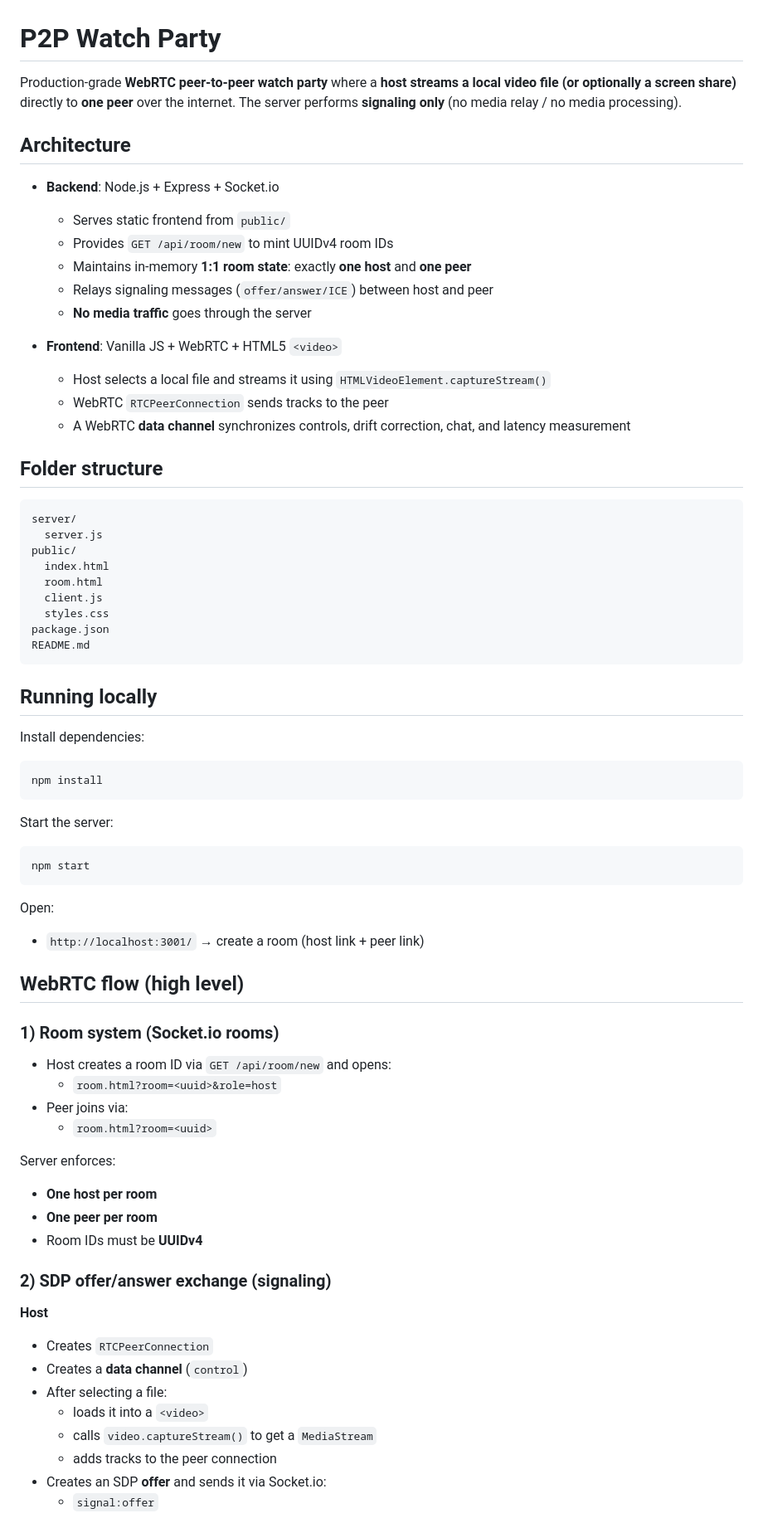
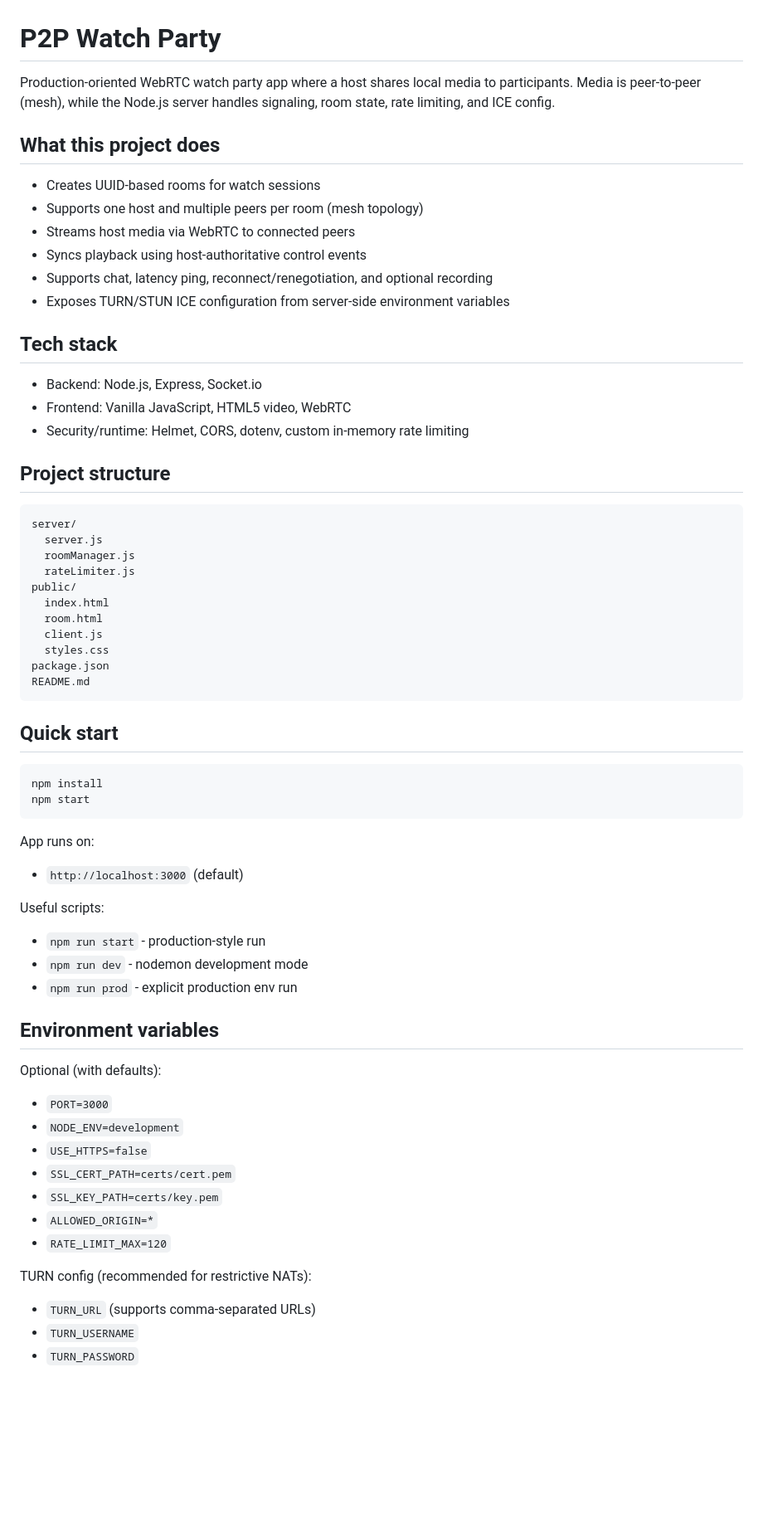
Before and after one commit to Sathwik-Shenoy/Video-Streaming, a Markdown page: README.md, the part around one of its changes. Shown at 83% size. GitHub-like rendering; blank space fills up the shorter version.

Commit message:
Rewrite README for clarity and accurate architecture

````diff
--- a/README.md
+++ b/README.md
@@ -1,26 +1,29 @@
 # P2P Watch Party
 
-Production-grade **WebRTC peer-to-peer watch party** where a **host streams a local video file (or optionally a screen share)** directly to **one peer** over the internet. The server performs **signaling only** (no media relay / no media processing).
+Production-oriented WebRTC watch party app where a host shares local media to participants. Media is peer-to-peer (mesh), while the Node.js server handles signaling, room state, rate limiting, and ICE config.
 
-## Architecture
+## What this project does
 
-- **Backend**: Node.js + Express + Socket.io
-  - Serves static frontend from `public/`
-  - Provides `GET /api/room/new` to mint UUIDv4 room IDs
-  - Maintains in-memory **1:1 room state**: exactly **one host** and **one peer**
-  - Relays signaling messages (`offer/answer/ICE`) between host and peer
-  - **No media traffic** goes through the server
+- Creates UUID-based rooms for watch sessions
+- Supports one host and multiple peers per room (mesh topology)
+- Streams host media via WebRTC to connected peers
+- Syncs playback using host-authoritative control events
+- Supports chat, latency ping, reconnect/renegotiation, and optional recording
+- Exposes TURN/STUN ICE configuration from server-side environment variables
 
-- **Frontend**: Vanilla JS + WebRTC + HTML5 `<video>`
-  - Host selects a local file and streams it using `HTMLVideoElement.captureStream()`
-  - WebRTC `RTCPeerConnection` sends tracks to the peer
-  - A WebRTC **data channel** synchronizes controls, drift correction, chat, and latency measurement
+## Tech stack
 
-## Folder structure
+- Backend: Node.js, Express, Socket.io
+- Frontend: Vanilla JavaScript, HTML5 video, WebRTC
+- Security/runtime: Helmet, CORS, dotenv, custom in-memory rate limiting
 
-```
+## Project structure
+
+```txt
 server/
   server.js
+  roomManager.js
+  rateLimiter.js
 public/
   index.html
   room.html
@@ -30,46 +33,36 @@ package.json
 README.md
 ```
 
-## Running locally
-
-Install dependencies:
+## Quick start
 
 ```bash
 npm install
-```
-
-Start the server:
-
-```bash
 npm start
 ```
 
-Open:
-- `http://localhost:3001/` → create a room (host link + peer link)
+App runs on:
+- `http://localhost:3000` (default)
 
-## WebRTC flow (high level)
+Useful scripts:
+- `npm run start` - production-style run
+- `npm run dev` - nodemon development mode
+- `npm run prod` - explicit production env run
 
-### 1) Room system (Socket.io rooms)
+## Environment variables
 
-- Host creates a room ID via `GET /api/room/new` and opens:
-  - `room.html?room=<uuid>&role=host`
-- Peer joins via:
-  - `room.html?room=<uuid>`
+Optional (with defaults):
 
-Server enforces:
-- **One host per room**
-- **One peer per room**
-- Room IDs must be **UUIDv4**
+- `PORT=3000`
+- `NODE_ENV=development`
+- `USE_HTTPS=false`
+- `SSL_CERT_PATH=certs/cert.pem`
+- `SSL_KEY_PATH=certs/key.pem`
+- `ALLOWED_ORIGIN=*`
+- `RATE_LIMIT_MAX=120`
 
-### 2) SDP offer/answer exchange (signaling)
+TURN config (recommended for restrictive NATs):
 
-**Host**
-- Creates `RTCPeerConnection`
-- Creates a **data channel** (`control`)
-- After selecting a file:
-  - loads it into a `<video>`
-  - calls `video.captureStream()` to get a `MediaStream`
-  - adds tracks to the peer connection
-- Creates an SDP **offer** and sends it via Socket.io:
-  - `signal:offer`
+- `TURN_URL` (supports comma-separated URLs)
+- `TURN_USERNAME`
+- `TURN_PASSWORD`
 
````
Also changed, not shown: other parts of README.md (+48 -155 lines).
